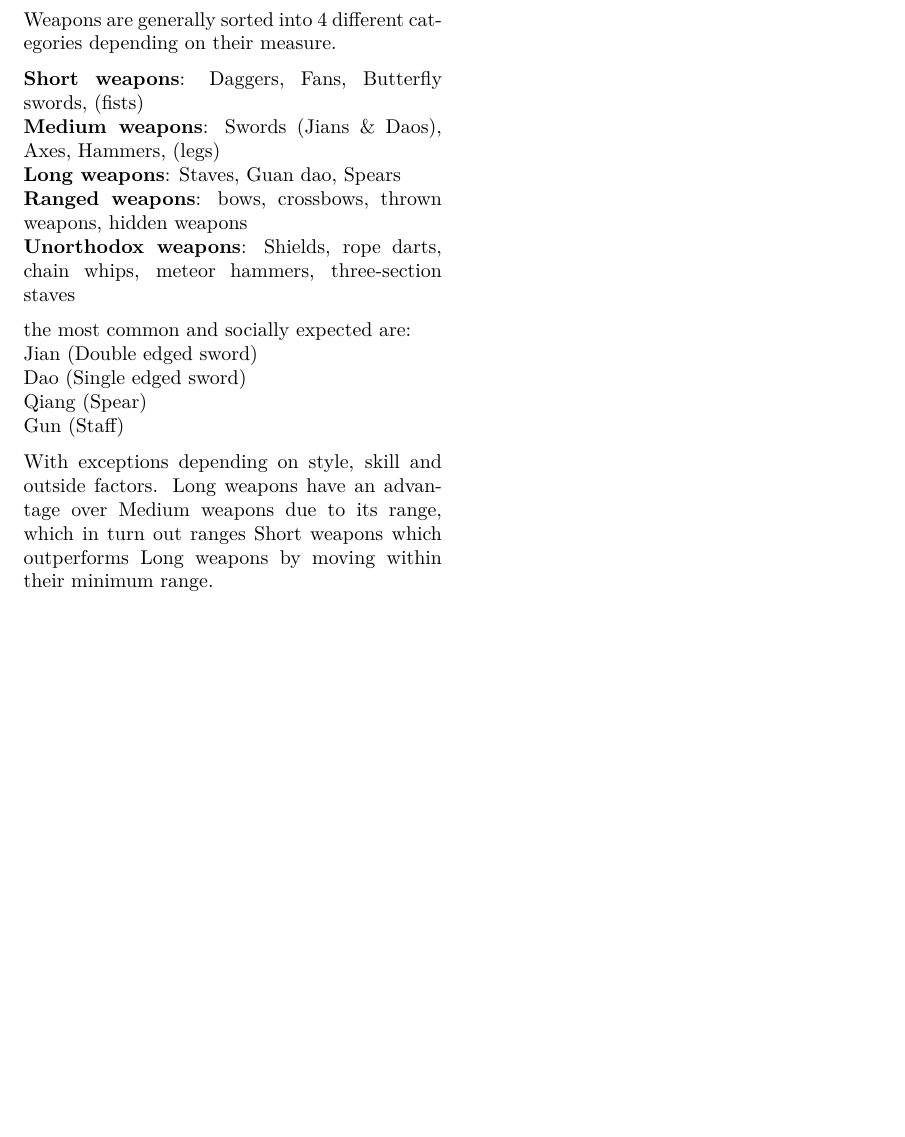
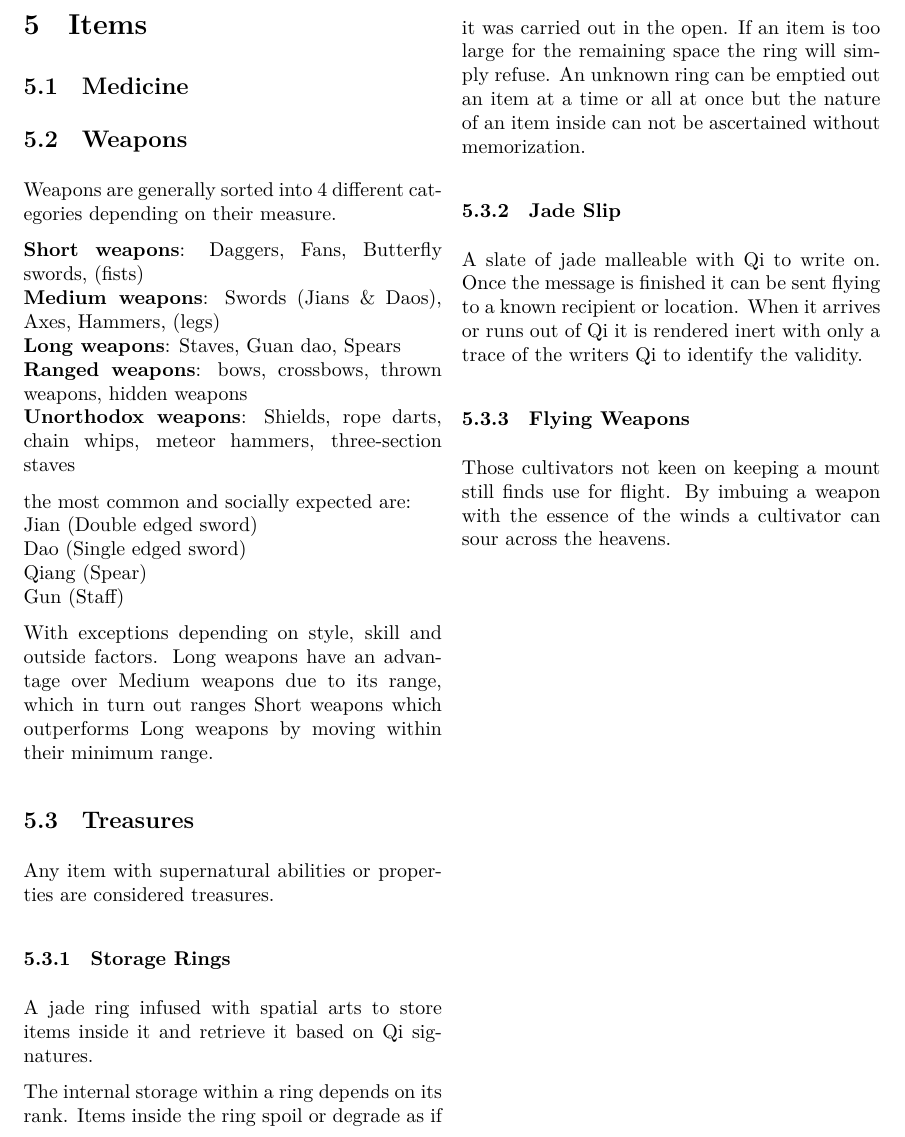
Before and after one commit to Ashley-Bjors/Xianxia-TTRPG, a LaTeX document (Xianxia TTRPG Rulebook.tex, which reads Chapters/Items.tex): part of page 13 of 19, cut at the place of the change, the shorter picture padded with empty space. Compiled offline with XeLaTeX.

Commit message:
added some magic items & Spell checking

```diff
--- a/Chapters/Items.tex
+++ b/Chapters/Items.tex
@@ -19,3 +19,25 @@ Qiang (Spear)\\
 Gun (Staff)
 
 With exceptions depending on style, skill and outside factors. Long weapons have an advantage over Medium weapons due to its range, which in turn out ranges Short weapons which outperforms Long weapons by moving within their minimum range.
+
+\subsection{Treasures}
+
+Any item with supernatural abilities or properties are considered treasures.
+
+\subsubsection{Storage Rings}
+
+A jade ring infused with spatial arts to store items inside it and retrieve it based on Qi signatures.
+
+The internal storage within a ring depends on its rank. Items inside the ring spoil or degrade as if it was carried out in the open.
+If an item is too large for the remaining space the ring will simply refuse.
+An unknown ring can be emptied out an item at a time or all at once but the nature of an item inside can not be ascertained without memorization.
+
+\subsubsection{Jade Slip}
+
+A slate of jade malleable with Qi to write on. Once the message is finished it can be sent flying to a known recipient or location.
+When it arrives or runs out of Qi it is rendered inert with only a trace of the writers Qi to identify the validity.
+
+\subsubsection{Flying Weapons}
+
+Those cultivators not keen on keeping a mount still finds use for flight.
+By imbuing a weapon with the essence of the winds a cultivator can sour across the heavens.
```
Also changed, not shown: Xianxia TTRPG Rulebook.tex (+3 -0 lines), Xianxia TTRPG Rulebook.pdf.
